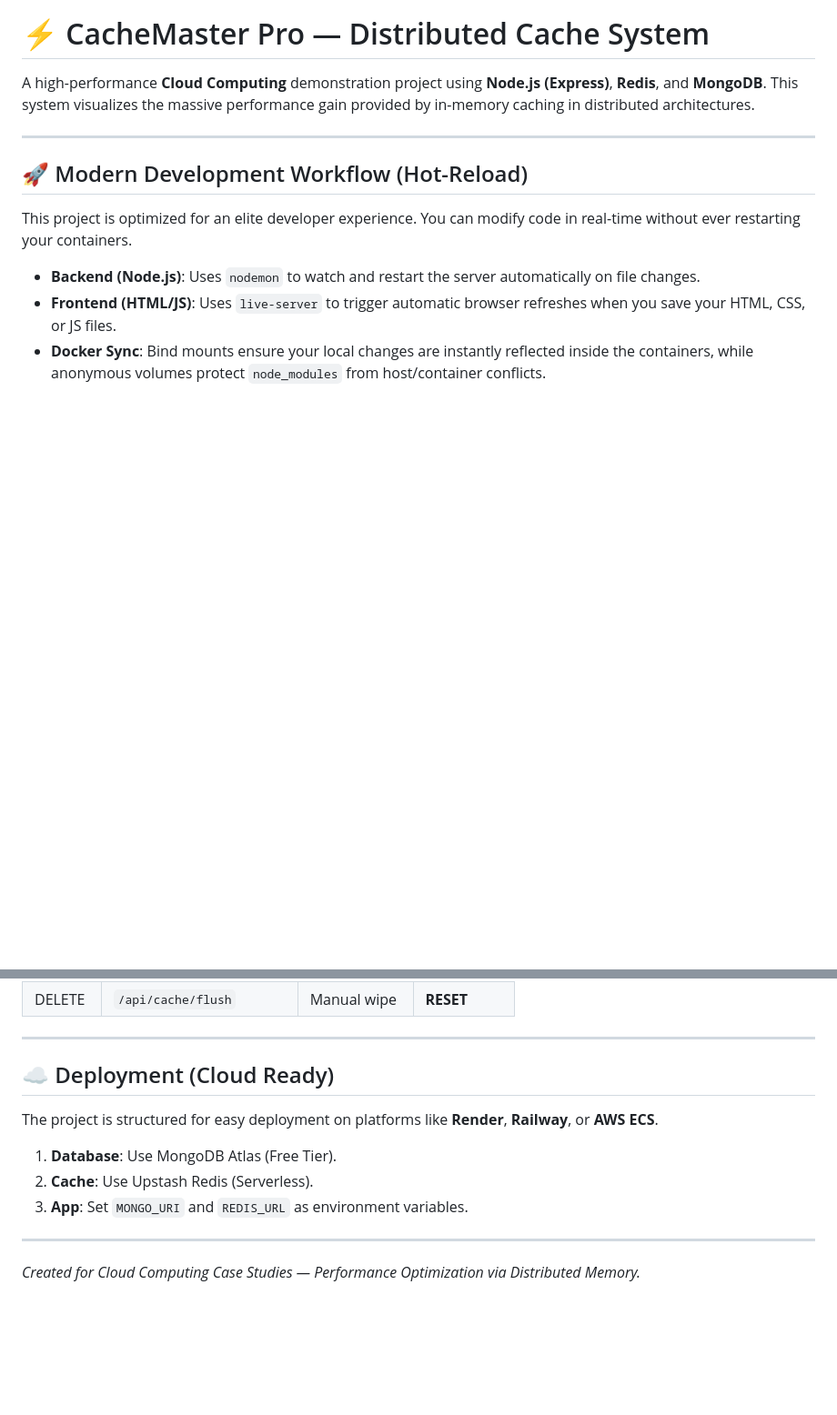
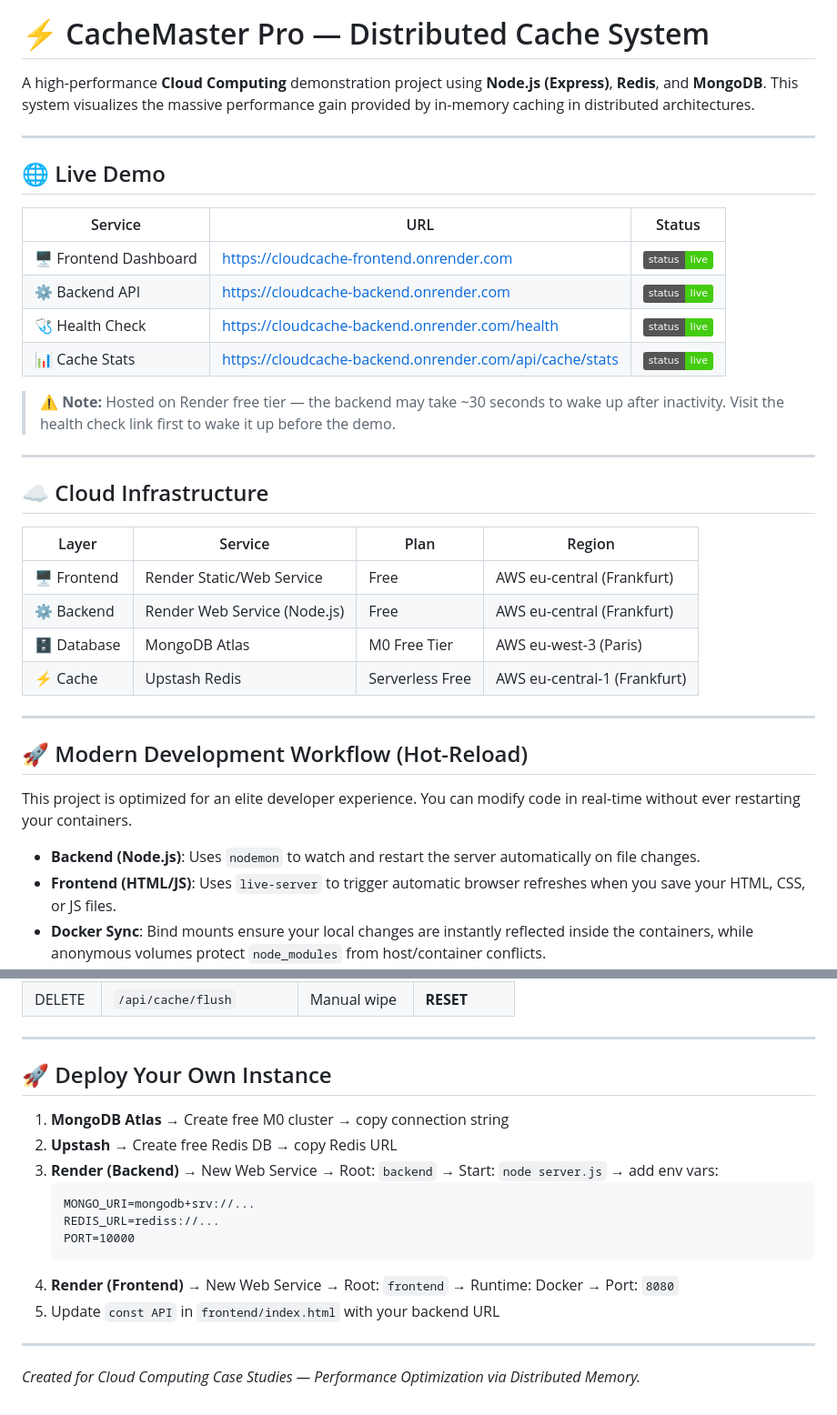
Before and after one commit to AbdelkbirNA/CloudCache, a Markdown page: README.md, 2 parts joined by grey strips. Shown at 91% size. GitHub-like rendering; badges without logos; blank space fills up the shorter version.

Commit message:
add live deployment URLs

````diff
--- a/README.md
+++ b/README.md
@@ -1,6 +1,30 @@
 # ⚡ CacheMaster Pro — Distributed Cache System
 
 A high-performance **Cloud Computing** demonstration project using **Node.js (Express)**, **Redis**, and **MongoDB**. This system visualizes the massive performance gain provided by in-memory caching in distributed architectures.
+
+---
+
+## 🌐 Live Demo
+
+| Service | URL | Status |
+|---------|-----|--------|
+| 🖥️ Frontend Dashboard | [https://cloudcache-frontend.onrender.com](https://cloudcache-frontend.onrender.com) | ![Live](https://img.shields.io/badge/status-live-brightgreen) |
+| ⚙️ Backend API | [https://cloudcache-backend.onrender.com](https://cloudcache-backend.onrender.com) | ![Live](https://img.shields.io/badge/status-live-brightgreen) |
+| 🩺 Health Check | [https://cloudcache-backend.onrender.com/health](https://cloudcache-backend.onrender.com/health) | ![Live](https://img.shields.io/badge/status-live-brightgreen) |
+| 📊 Cache Stats | [https://cloudcache-backend.onrender.com/api/cache/stats](https://cloudcache-backend.onrender.com/api/cache/stats) | ![Live](https://img.shields.io/badge/status-live-brightgreen) |
+
+> ⚠️ **Note:** Hosted on Render free tier — the backend may take ~30 seconds to wake up after inactivity. Visit the health check link first to wake it up before the demo.
+
+---
+
+## ☁️ Cloud Infrastructure
+
+| Layer | Service | Plan | Region |
+|-------|---------|------|--------|
+| 🖥️ Frontend | Render Static/Web Service | Free | AWS eu-central (Frankfurt) |
+| ⚙️ Backend | Render Web Service (Node.js) | Free | AWS eu-central (Frankfurt) |
+| 🗄️ Database | MongoDB Atlas | M0 Free Tier | AWS eu-west-3 (Paris) |
+| ⚡ Cache | Upstash Redis | Serverless Free | AWS eu-central-1 (Frankfurt) |
 
 ---
 
@@ -77,13 +101,19 @@ graph TD
 
 ---
 
-## ☁️ Deployment (Cloud Ready)
+## 🚀 Deploy Your Own Instance
 
-The project is structured for easy deployment on platforms like **Render**, **Railway**, or **AWS ECS**.
-
-1. **Database**: Use MongoDB Atlas (Free Tier).
-2. **Cache**: Use Upstash Redis (Serverless).
-3. **App**: Set `MONGO_URI` and `REDIS_URL` as environment variables.
+1. **MongoDB Atlas** → Create free M0 cluster → copy connection string
+2. **Upstash** → Create free Redis DB → copy Redis URL
+3. **Render (Backend)** → New Web Service → Root: `backend` → Start: `node server.js` → add env vars:
+   ```
+   MONGO_URI=mongodb+srv://...
+   REDIS_URL=rediss://...
+   PORT=10000
+   ```
+4. **Render (Frontend)** → New Web Service → Root: `frontend` → Runtime: Docker → Port: `8080`
+5. Update `const API` in `frontend/index.html` with your backend URL
 
 ---
+
 *Created for Cloud Computing Case Studies — Performance Optimization via Distributed Memory.*
````
